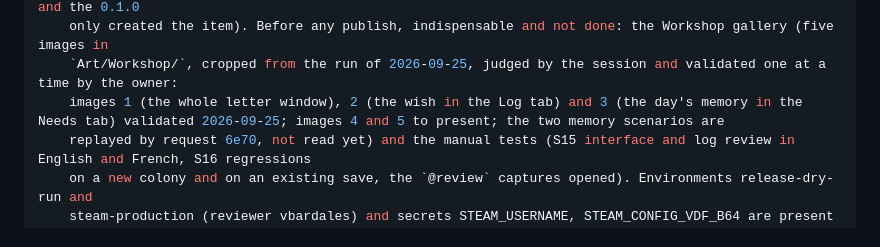
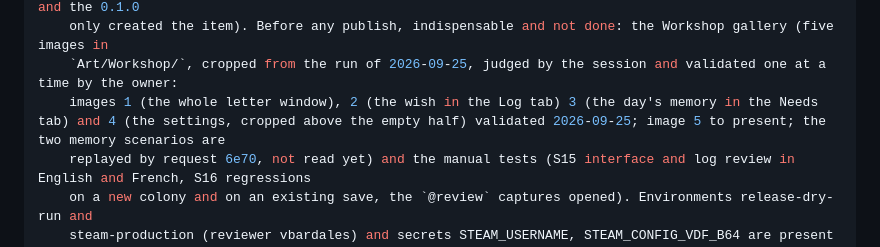
Before and after one commit to vbardales/Rimworld-Many-Happy-Returns, a Markdown page: STATUS.md, the part around the change. Rendered like a GitHub page.

Commit message:
ManyHappyReturns: the owner validated the fourth gallery image
Co-Authored-By: Claude Sonnet 5 <noreply@anthropic.com>

```diff
--- a/STATUS.md
+++ b/STATUS.md
@@ -36,7 +36,7 @@ remaining:
     apply to it; rollback target: the item switched back to private by her (the repository has no tag and the 0.1.0
     only created the item). Before any publish, indispensable and not done: the Workshop gallery (five images in
     `Art/Workshop/`, cropped from the run of 2026-09-25, judged by the session and validated one at a time by the owner:
-    images 1 (the whole letter window), 2 (the wish in the Log tab) and 3 (the day's memory in the Needs tab) validated 2026-09-25; images 4 and 5 to present; the two memory scenarios are
+    images 1 (the whole letter window), 2 (the wish in the Log tab) 3 (the day's memory in the Needs tab) and 4 (the settings, cropped above the empty half) validated 2026-09-25; image 5 to present; the two memory scenarios are
     replayed by request 6e70, not read yet) and the manual tests (S15 interface and log review in English and French, S16 regressions
     on a new colony and on an existing save, the `@review` captures opened). Environments release-dry-run and
     steam-production (reviewer vbardales) and secrets STEAM_USERNAME, STEAM_CONFIG_VDF_B64 are present on the
```
